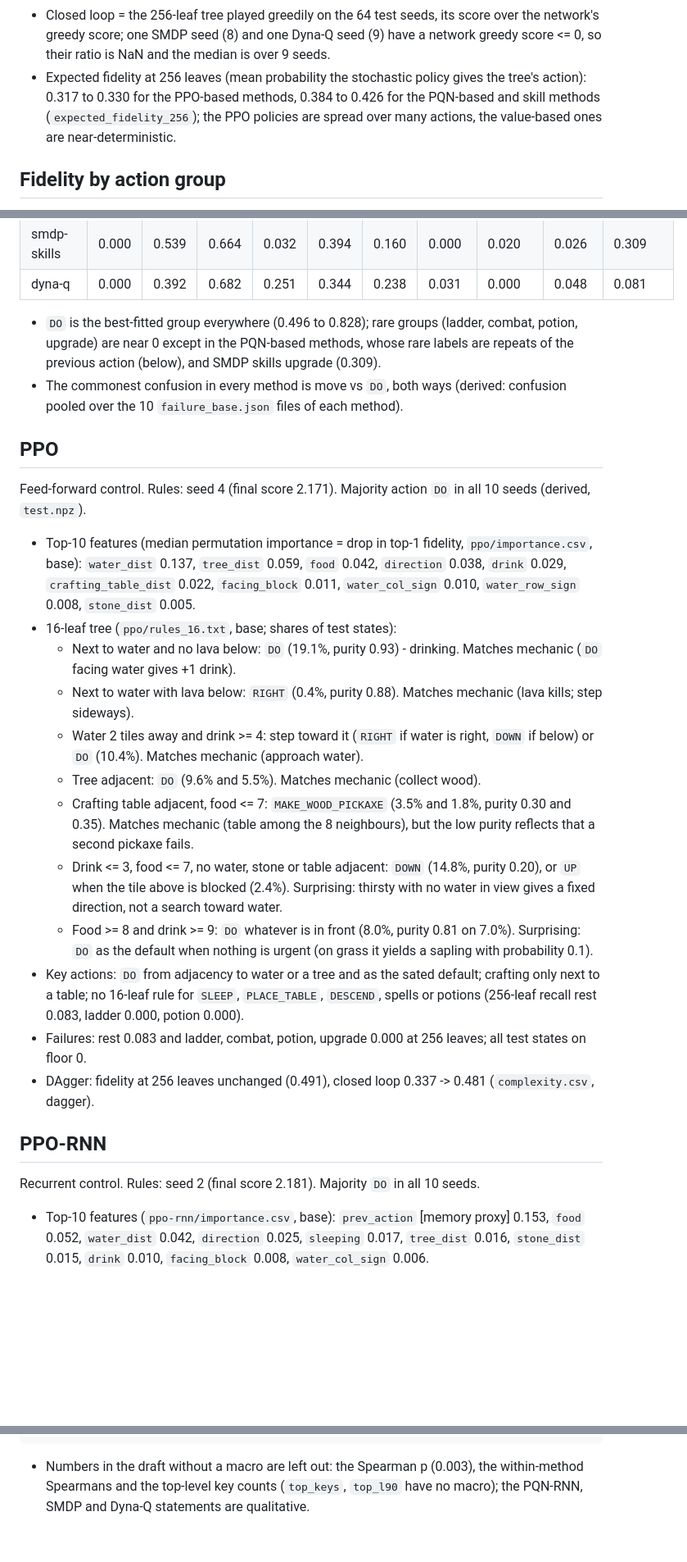
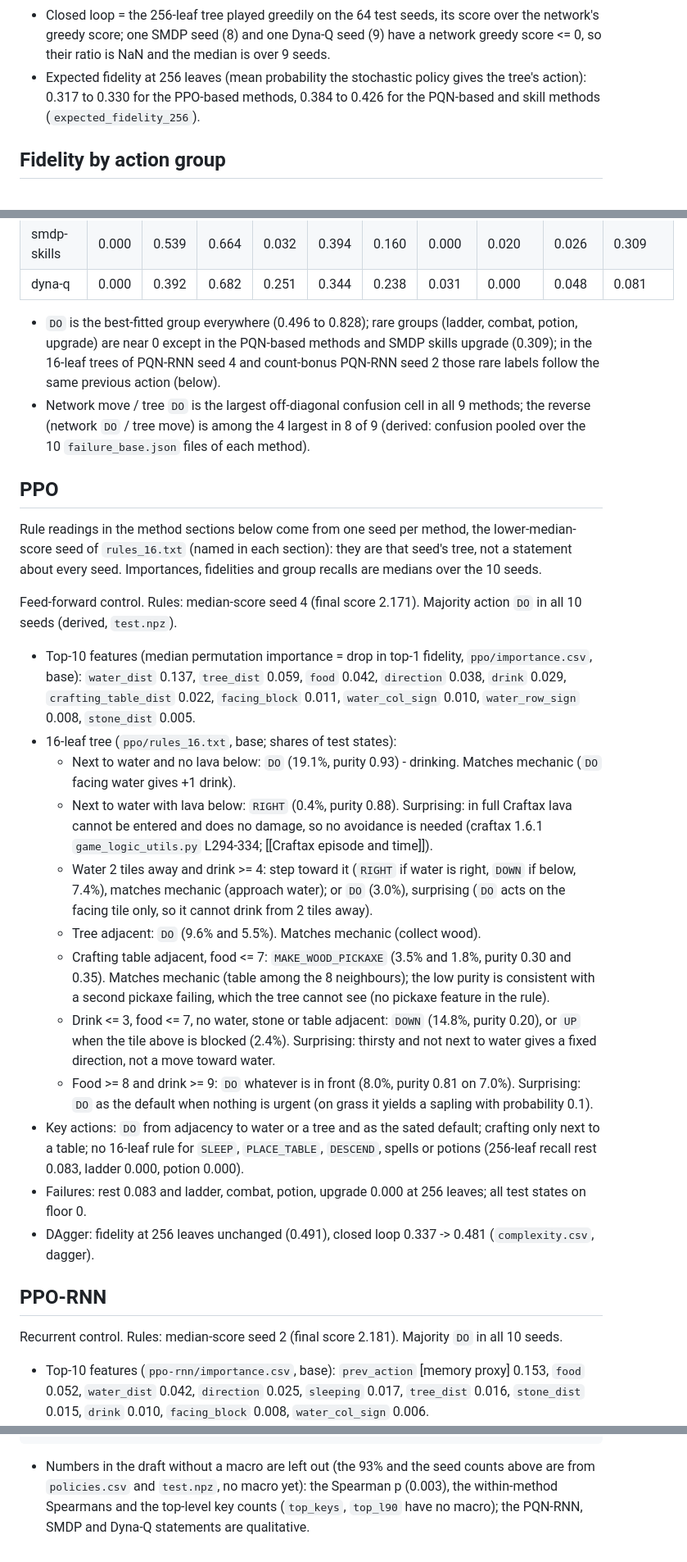
Before and after one commit to Pawlo77/rl-craftmax, a Markdown page: knowledge/results/Decision-tree interpretation.md, 3 parts joined by grey strips. Shown at 82% size. Drawn GitHub-style; blank space fills up the shorter version.

````diff
--- a/knowledge/results/Decision-tree interpretation.md
+++ b/knowledge/results/Decision-tree interpretation.md
@@ -49,7 +49,7 @@ Every final Craftax-1M policy distilled into CART decision trees of 2 to 4096 le
 - Base fit, medians over 10 seeds; the final score is the mean over seeds. Source: `complexity.csv` (`majority`, `fidelity_*`, `gain_*`, `peak_val_leaves`, `l90_median`, `l90_censored`, `closed_loop_256`); final score from `report/numbers.tex` (`\scoreOneM<Method>`); tree and network greedy scores (% of max, 64 test seeds) derived as medians of `tree_score` and `network_score` in `fit_base.json`.
 - Majority = share of the commonest network action on the test states; gain = fidelity minus it (R106).
 - Closed loop = the 256-leaf tree played greedily on the 64 test seeds, its score over the network's greedy score; one SMDP seed (8) and one Dyna-Q seed (9) have a network greedy score <= 0, so their ratio is NaN and the median is over 9 seeds.
-- Expected fidelity at 256 leaves (mean probability the stochastic policy gives the tree's action): 0.317 to 0.330 for the PPO-based methods, 0.384 to 0.426 for the PQN-based and skill methods (`expected_fidelity_256`); the PPO policies are spread over many actions, the value-based ones are near-deterministic.
+- Expected fidelity at 256 leaves (mean probability the stochastic policy gives the tree's action): 0.317 to 0.330 for the PPO-based methods, 0.384 to 0.426 for the PQN-based and skill methods (`expected_fidelity_256`).
 
 ## Fidelity by action group
 
@@ -67,21 +67,23 @@ Median 256-leaf recall on the test states where the network chose an action of t
 | smdp-skills | 0.000 | 0.539 | 0.664 | 0.032 | 0.394 | 0.160 | 0.000 | 0.020 | 0.026 | 0.309 |
 | dyna-q | 0.000 | 0.392 | 0.682 | 0.251 | 0.344 | 0.238 | 0.031 | 0.000 | 0.048 | 0.081 |
 
-- `DO` is the best-fitted group everywhere (0.496 to 0.828); rare groups (ladder, combat, potion, upgrade) are near 0 except in the PQN-based methods, whose rare labels are repeats of the previous action (below), and SMDP skills upgrade (0.309).
-- The commonest confusion in every method is move vs `DO`, both ways (derived: confusion pooled over the 10 `failure_base.json` files of each method).
+- `DO` is the best-fitted group everywhere (0.496 to 0.828); rare groups (ladder, combat, potion, upgrade) are near 0 except in the PQN-based methods and SMDP skills upgrade (0.309); in the 16-leaf trees of PQN-RNN seed 4 and count-bonus PQN-RNN seed 2 those rare labels follow the same previous action (below).
+- Network move / tree `DO` is the largest off-diagonal confusion cell in all 9 methods; the reverse (network `DO` / tree move) is among the 4 largest in 8 of 9 (derived: confusion pooled over the 10 `failure_base.json` files of each method).
 
 ## PPO
 
-Feed-forward control. Rules: seed 4 (final score 2.171). Majority action `DO` in all 10 seeds (derived, `test.npz`).
+Rule readings in the method sections below come from one seed per method, the lower-median-score seed of `rules_16.txt` (named in each section): they are that seed's tree, not a statement about every seed. Importances, fidelities and group recalls are medians over the 10 seeds.
+
+Feed-forward control. Rules: median-score seed 4 (final score 2.171). Majority action `DO` in all 10 seeds (derived, `test.npz`).
 
 - Top-10 features (median permutation importance = drop in top-1 fidelity, `ppo/importance.csv`, base): `water_dist` 0.137, `tree_dist` 0.059, `food` 0.042, `direction` 0.038, `drink` 0.029, `crafting_table_dist` 0.022, `facing_block` 0.011, `water_col_sign` 0.010, `water_row_sign` 0.008, `stone_dist` 0.005.
 - 16-leaf tree (`ppo/rules_16.txt`, base; shares of test states):
   - Next to water and no lava below: `DO` (19.1%, purity 0.93) - drinking. Matches mechanic (`DO` facing water gives +1 drink).
-  - Next to water with lava below: `RIGHT` (0.4%, purity 0.88). Matches mechanic (lava kills; step sideways).
-  - Water 2 tiles away and drink >= 4: step toward it (`RIGHT` if water is right, `DOWN` if below) or `DO` (10.4%). Matches mechanic (approach water).
+  - Next to water with lava below: `RIGHT` (0.4%, purity 0.88). Surprising: in full Craftax lava cannot be entered and does no damage, so no avoidance is needed (craftax 1.6.1 `game_logic_utils.py` L294-334; [[Craftax episode and time]]).
+  - Water 2 tiles away and drink >= 4: step toward it (`RIGHT` if water is right, `DOWN` if below, 7.4%), matches mechanic (approach water); or `DO` (3.0%), surprising (`DO` acts on the facing tile only, so it cannot drink from 2 tiles away).
   - Tree adjacent: `DO` (9.6% and 5.5%). Matches mechanic (collect wood).
-  - Crafting table adjacent, food <= 7: `MAKE_WOOD_PICKAXE` (3.5% and 1.8%, purity 0.30 and 0.35). Matches mechanic (table among the 8 neighbours), but the low purity reflects that a second pickaxe fails.
-  - Drink <= 3, food <= 7, no water, stone or table adjacent: `DOWN` (14.8%, purity 0.20), or `UP` when the tile above is blocked (2.4%). Surprising: thirsty with no water in view gives a fixed direction, not a search toward water.
+  - Crafting table adjacent, food <= 7: `MAKE_WOOD_PICKAXE` (3.5% and 1.8%, purity 0.30 and 0.35). Matches mechanic (table among the 8 neighbours); the low purity is consistent with a second pickaxe failing, which the tree cannot see (no pickaxe feature in the rule).
+  - Drink <= 3, food <= 7, no water, stone or table adjacent: `DOWN` (14.8%, purity 0.20), or `UP` when the tile above is blocked (2.4%). Surprising: thirsty and not next to water gives a fixed direction, not a move toward water.
   - Food >= 8 and drink >= 9: `DO` whatever is in front (8.0%, purity 0.81 on 7.0%). Surprising: `DO` as the default when nothing is urgent (on grass it yields a sapling with probability 0.1).
 - Key actions: `DO` from adjacency to water or a tree and as the sated default; crafting only next to a table; no 16-leaf rule for `SLEEP`, `PLACE_TABLE`, `DESCEND`, spells or potions (256-leaf recall rest 0.083, ladder 0.000, potion 0.000).
 - Failures: rest 0.083 and ladder, combat, potion, upgrade 0.000 at 256 leaves; all test states on floor 0.
@@ -89,7 +91,7 @@ Feed-forward control. Rules: seed 4 (final score 2.171). Majority action `DO` in
 
 ## PPO-RNN
 
-Recurrent control. Rules: seed 2 (final score 2.181). Majority `DO` in all 10 seeds.
+Recurrent control. Rules: median-score seed 2 (final score 2.181). Majority `DO` in all 10 seeds.
 
 - Top-10 features (`ppo-rnn/importance.csv`, base): `prev_action` [memory proxy] 0.153, `food` 0.052, `water_dist` 0.042, `direction` 0.025, `sleeping` 0.017, `tree_dist` 0.016, `stone_dist` 0.015, `drink` 0.010, `facing_block` 0.008, `water_col_sign` 0.006.
 - 16-leaf tree (`ppo-rnn/rules_16.txt`, base): the first split is the previous action, so the tree reads as "what to do after X".
@@ -336,4 +340,4 @@ whose values stay at their optimistic start.
 \end{figure}
 ```
 
-- Numbers in the draft without a macro are left out: the Spearman p (0.003), the within-method Spearmans and the top-level key counts (`top_keys`, `top_l90` have no macro); the PQN-RNN, SMDP and Dyna-Q statements are qualitative.
+- Numbers in the draft without a macro are left out (the 93% and the seed counts above are from `policies.csv` and `test.npz`, no macro yet): the Spearman p (0.003), the within-method Spearmans and the top-level key counts (`top_keys`, `top_l90` have no macro); the PQN-RNN, SMDP and Dyna-Q statements are qualitative.
````
Also changed, not shown: other parts of knowledge/results/Decision-tree interpretation.md (+48 -46 lines), knowledge/architecture/interpretation.md (+1 -1 lines), knowledge/results/Final results.md (+8 -8 lines).
